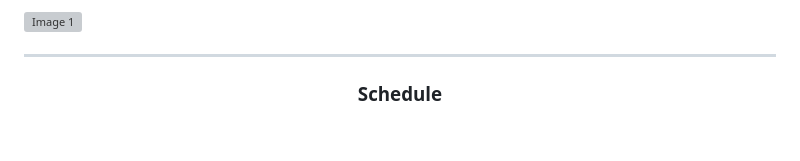
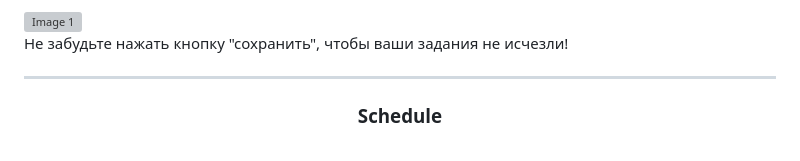
Before and after one commit to KasimovDanil637/Student_site, a Markdown page: README.md, the part around the change. Drawn GitHub-style; grey boxes are pictures that could not be loaded.

```diff
--- a/README.md
+++ b/README.md
@@ -23,6 +23,8 @@
 В зависимости от срока сдачи, окошко окрашивается в разные цвета, а если вы выполнили задание, то можете нажать на кнопку "complete" и окошко окрасится в синий цвет (Дата на момент публикации: 31.10.2023):
 
 <img src="assets/readme/color_task.png" alt="Image 1" style="border: 2px solid lightcoral">
+
+Не забудьте нажать кнопку "сохранить", чтобы ваши задания не исчезли!
 <hr>
 <h3 align="center">Schedule</h3><br>
 <img src="assets/readme/schedule.png" alt="Image 1" style="border: 2px solid lightcoral">
```
